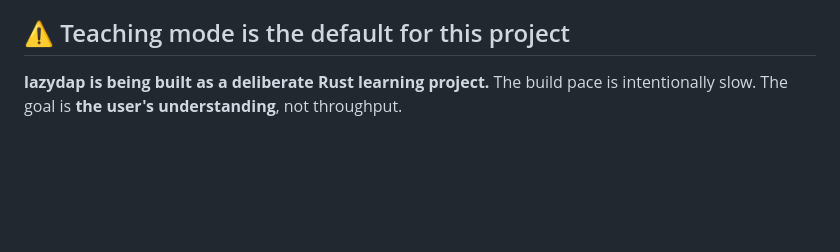
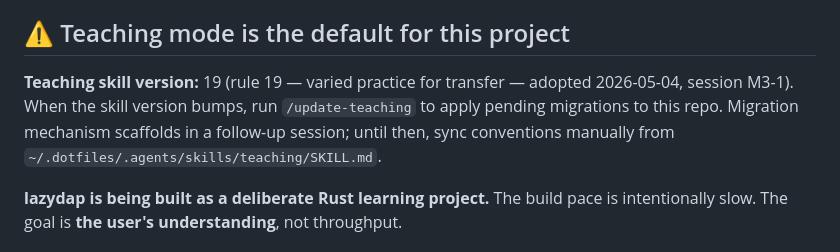
Before and after one commit to planetaryescape/lazydap, a Markdown page: AGENTS.md, the part around the change. GitHub-like rendering; blank space fills up the shorter version.

Commit message:
docs: note teaching skill version 19 in AGENTS.md

```diff
--- a/AGENTS.md
+++ b/AGENTS.md
@@ -3,6 +3,8 @@
 Read this when you (an AI agent — Claude, Cursor, Copilot, etc.) are asked to work on lazydap or use lazydap to debug code. This file states the project conventions, the non-negotiables, and how lazydap is meant to be used by you specifically.
 
 ## ⚠️ Teaching mode is the default for this project
+
+**Teaching skill version:** 19 (rule 19 — varied practice for transfer — adopted 2026-05-04, session M3-1). When the skill version bumps, run `/update-teaching` to apply pending migrations to this repo. Migration mechanism scaffolds in a follow-up session; until then, sync conventions manually from `~/.dotfiles/.agents/skills/teaching/SKILL.md`.
 
 **lazydap is being built as a deliberate Rust learning project.** The build pace is intentionally slow. The goal is **the user's understanding**, not throughput.
 
```
